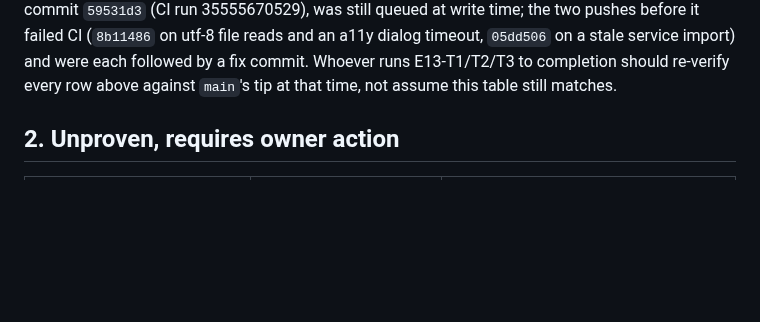
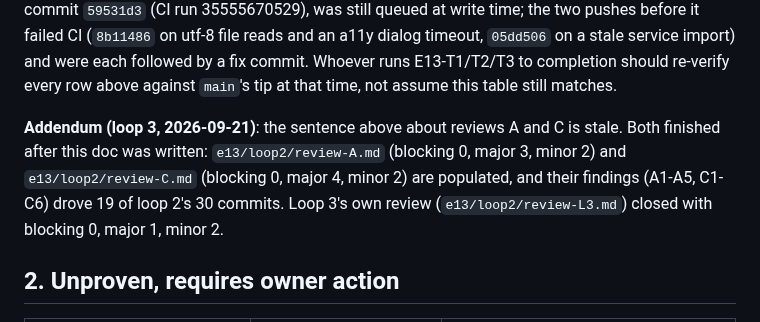
Before and after one commit to acamarata/findplus, a Markdown page: .github/docs/HANDOFF-1.1.md, the part around the change. GitHub-like rendering; blank space fills up the shorter version.

Commit message:
docs(E13): changelog and handoff catch up with loop 2 (loop3 L3R1/L3R2)

```diff
--- a/.github/docs/HANDOFF-1.1.md
+++ b/.github/docs/HANDOFF-1.1.md
@@ -43,6 +43,12 @@ pushes before it failed CI (`8b11486` on utf-8 file reads and an a11y dialog tim
 a stale service import) and were each followed by a fix commit. Whoever runs E13-T1/T2/T3 to
 completion should re-verify every row above against `main`'s tip at that time, not assume this
 table still matches.
+
+**Addendum (loop 3, 2026-09-21)**: the sentence above about reviews A and C is stale. Both
+finished after this doc was written: `e13/loop2/review-A.md` (blocking 0, major 3, minor 2) and
+`e13/loop2/review-C.md` (blocking 0, major 4, minor 2) are populated, and their findings (A1-A5,
+C1-C6) drove 19 of loop 2's 30 commits. Loop 3's own review (`e13/loop2/review-L3.md`) closed
+with blocking 0, major 1, minor 2.
 
 ## 2. Unproven, requires owner action
 
```
Also changed, not shown: CHANGELOG.md (+2 -0 lines).
